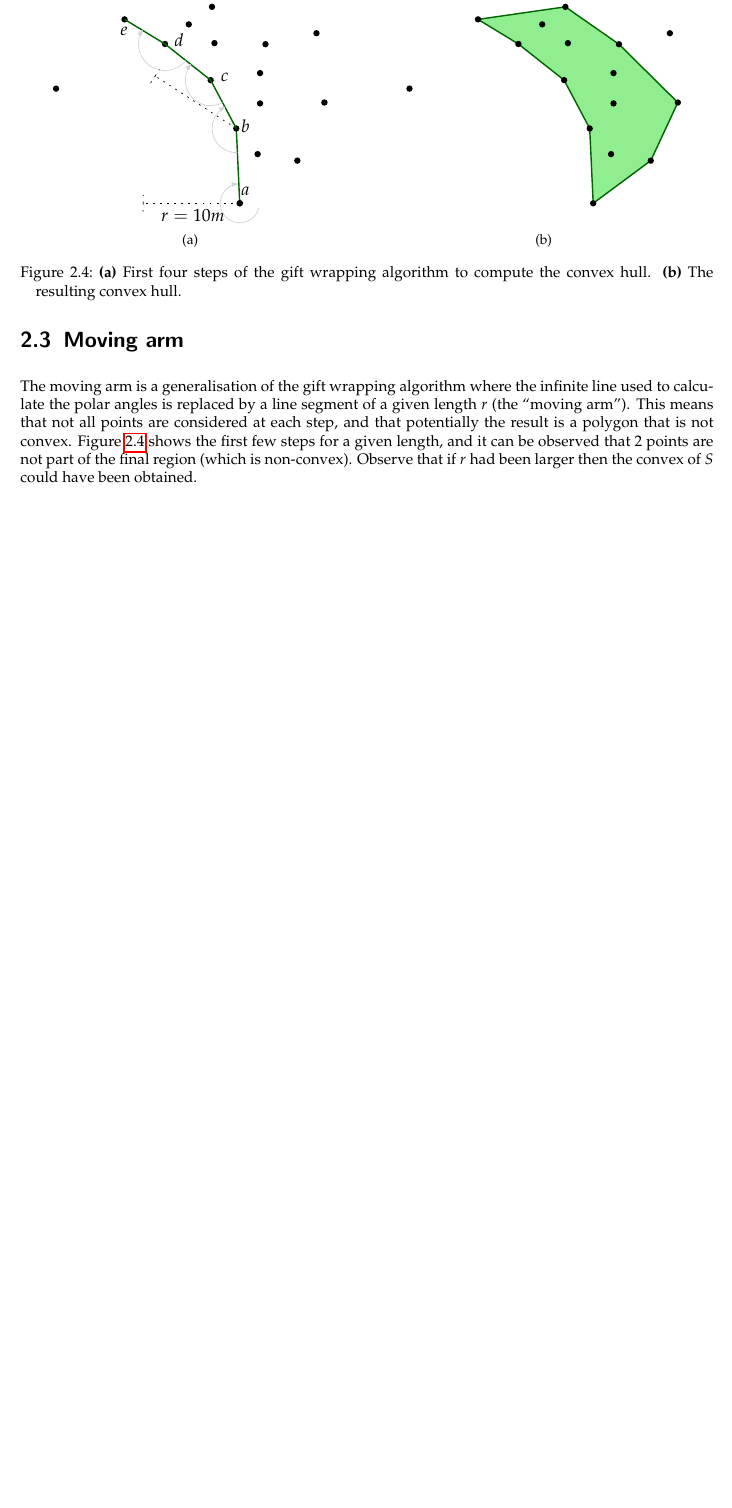
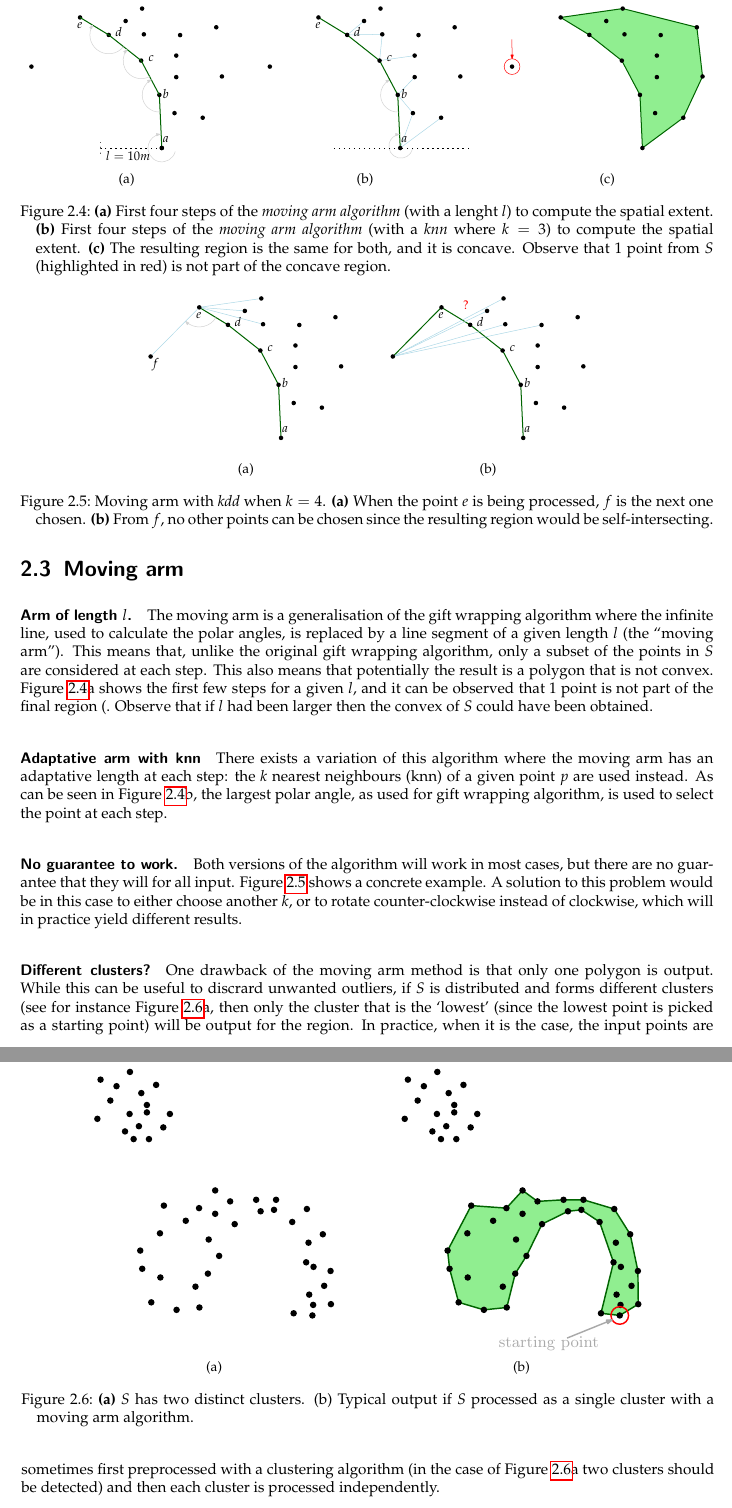
Before and after one commit to tudelft3d/terrainbook, a LaTeX thesis (terrainbook.tex, which reads spatialextent/spatialextent.tex): part of page 19 of 21 before the commit and two parts of pages 19 and 20 of 23 after it, the two joined at a grey line, cut so that both start at the same text, the shorter picture padded with empty space. Compiled offline with pdfLaTeX.

Commit message:
Add moving-arm section to spatialextent chapter

```diff
--- a/spatialextent/spatialextent.tex
+++ b/spatialextent/spatialextent.tex
@@ -155,24 +155,83 @@ P5. & No holes in the region.  \\
 %
 \section{Moving arm}
 
-The moving arm is a generalisation of the gift wrapping algorithm where the infinite line used to calculate the polar angles is replaced by a line segment of a given length $r$ (the ``moving arm'').
-This means that not all points are considered at each step, and that potentially the result is a polygon that is not convex.
-Figure~\ref{fig:movingarm} shows the first few steps for a given length, and it can be observed that 2 points are not part of the final region (which is non-convex).
-Observe that if $r$ had been larger then the convex of $S$ could have been obtained.
-
+\paragraph{Arm of length $l$.}
+The moving arm is a generalisation of the gift wrapping algorithm where the infinite line, used to calculate the polar angles, is replaced by a line segment of a given length $l$ (the ``moving arm'').
+This means that, unlike the original gift wrapping algorithm, only a subset of the points in $S$ are considered at each step.
+This also means that potentially the result is a polygon that is not convex.
+Figure~\ref{fig:movingarm}a shows the first few steps for a given $l$, and it can be observed that 1 point is not part of the final region (.
+Observe that if $l$ had been larger then the convex of $S$ could have been obtained.
 \begin{figure}
   \centering
-  \begin{subfigure}[b]{0.4\linewidth}
+  \begin{subfigure}[b]{0.3\linewidth}
     \centering
     \includegraphics[page=1,width=\textwidth]{figs/movingarm.pdf}
     \caption{}
   \end{subfigure}%
-  \qquad \qquad \quad
-  \begin{subfigure}[b]{0.4\linewidth}
+  \qquad
+  \begin{subfigure}[b]{0.3\linewidth}
     \centering
     \includegraphics[page=2,width=\textwidth]{figs/movingarm.pdf}
     \caption{}
   \end{subfigure}
-  \caption{\textbf{(a)} First four steps of the gift wrapping algorithm to compute the convex hull. \textbf{(b)} The resulting convex hull.}
+  \qquad
+  \begin{subfigure}[b]{0.3\linewidth}
+    \centering
+    \includegraphics[page=3,width=\textwidth]{figs/movingarm.pdf}
+    \caption{}
+  \end{subfigure}
+  \caption{\textbf{(a)} First four steps of the \emph{moving arm algorithm} (with a lenght $l$) to compute the spatial extent. \textbf{(b)} First four steps of the \emph{moving arm algorithm} (with a \emph{knn} where $k=3$) to compute the spatial extent. \textbf{(c)} The resulting region is the same for both, and it is concave. Observe that 1 point from $S$ (highlighted in red) is not part of the concave region.}
 \label{fig:movingarm}
 \end{figure}
+
+%
+
+\paragraph{Adaptative arm with \emph{knn}}
+There exists a variation of this algorithm where the moving arm has an adaptative length at each step: the $k$ nearest neighbours (knn) of a given point $p$ are used instead.
+As can be seen in Figure~\ref{fig:movingarm}b, the largest polar angle, as used for gift wrapping algorithm, is used to select the point at each step.
+
+%
+
+\paragraph{No guarantee to work.}
+Both versions of the algorithm will work in most cases, but there are no guarantee that they will for all input.
+Figure~\ref{fig:movingarm_kdd} shows a concrete example.
+\begin{figure}
+  \centering
+  \begin{subfigure}[b]{0.3\linewidth}
+    \centering
+    \includegraphics[page=4,width=\textwidth]{figs/movingarm.pdf}
+    \caption{}
+  \end{subfigure}
+  \qquad
+  \begin{subfigure}[b]{0.3\linewidth}
+    \centering
+    \includegraphics[page=5,width=\textwidth]{figs/movingarm.pdf}
+    \caption{}
+  \end{subfigure}
+\caption{Moving arm with \emph{kdd} when $k=4$. \textbf{(a)} When the point $e$ is being processed, $f$ is the next one chosen. \textbf{(b)} From $f$, no other points can be chosen since the resulting region would be self-intersecting.}
+\label{fig:movingarm_kdd}
+\end{figure}
+A solution to this problem would be in this case to either choose another $k$, or to rotate counter-clockwise instead of clockwise, which will in practice yield different results.
+
+
+%
+\paragraph{Different clusters?}
+One drawback of the moving arm method is that only one polygon is output.
+While this can be useful to discrard unwanted outliers, if $S$ is distributed and forms different clusters (see for instance Figure~\ref{fig:clusters}a, then only the cluster that is the `lowest' (since the lowest point is picked as a starting point) will be output for the region.
+\begin{figure}
+  \centering
+  \begin{subfigure}[b]{0.35\linewidth}
+    \centering
+    \includegraphics[page=1,width=\textwidth]{figs/clusters.pdf}
+    \caption{}
+  \end{subfigure}
+  \qquad \qquad
+  \begin{subfigure}[b]{0.35\linewidth}
+    \centering
+    \includegraphics[page=2,width=\textwidth]{figs/clusters.pdf}
+    \caption{}
+  \end{subfigure}
+\caption{\textbf{(a)} $S$ has two distinct clusters. {(b)} Typical output if $S$ processed as a single cluster with a moving arm algorithm.}
+\label{fig:clusters}
+\end{figure}
+In practice, when it is the case, the input points are sometimes first preprocessed with a clustering algorithm (in the case of Figure~\ref{fig:clusters}a two clusters should be detected) and then each cluster is processed independently.
```
Also changed, not shown: massive/massive.tex (+1 -0 lines), spatialextent/figs/clusters.pdf (added), spatialextent/figs/movingarm.pdf, spatialextent/spatialextent.tex (22 more changed lines).
